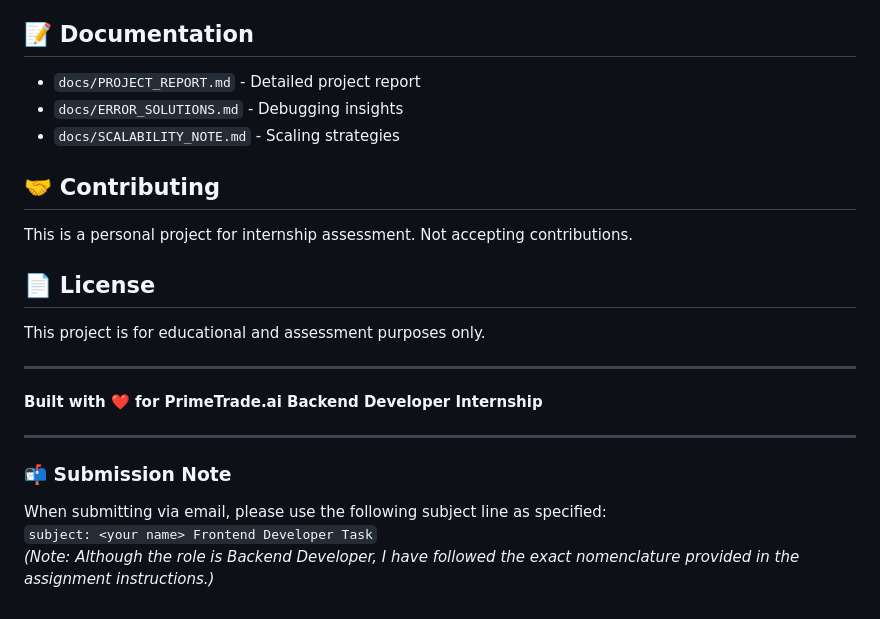
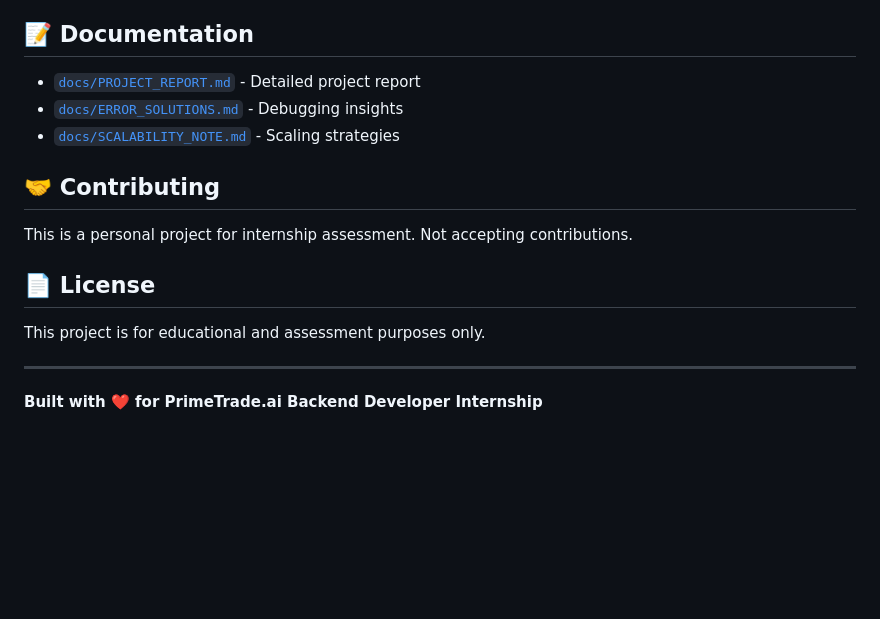
Before and after one commit to ysocrius/flask-jwt-task-api, a Markdown page: README.md, the part around the change. Rendered like a GitHub page; blank space fills up the shorter version.

Commit message:
docs: Make documentation links clickable and remove submission note

```diff
--- a/README.md
+++ b/README.md
@@ -251,9 +251,9 @@ See `docs/SCALABILITY_NOTE.md` for detailed scaling strategies including:
 
 ## 📝 Documentation
 
-- `docs/PROJECT_REPORT.md` - Detailed project report
-- `docs/ERROR_SOLUTIONS.md` - Debugging insights
-- `docs/SCALABILITY_NOTE.md` - Scaling strategies
+- [`docs/PROJECT_REPORT.md`](docs/PROJECT_REPORT.md) - Detailed project report
+- [`docs/ERROR_SOLUTIONS.md`](docs/ERROR_SOLUTIONS.md) - Debugging insights
+- [`docs/SCALABILITY_NOTE.md`](docs/SCALABILITY_NOTE.md) - Scaling strategies
 
 ## 🤝 Contributing
 
@@ -266,10 +266,3 @@ This project is for educational and assessment purposes only.
 ---
 
 **Built with ❤️ for PrimeTrade.ai Backend Developer Internship**
-
----
-
-### 📬 Submission Note
-When submitting via email, please use the following subject line as specified:
-`subject: <your name> Frontend Developer Task`
-*(Note: Although the role is Backend Developer, I have followed the exact nomenclature provided in the assignment instructions.)*
```
